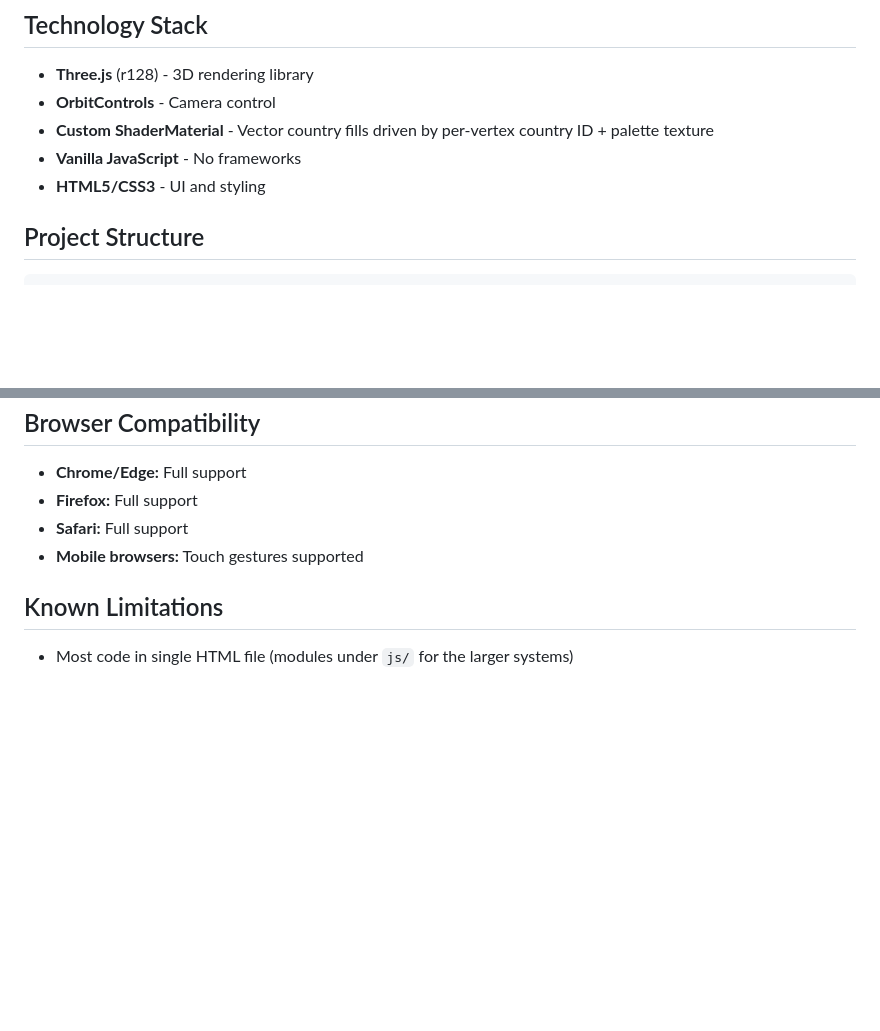
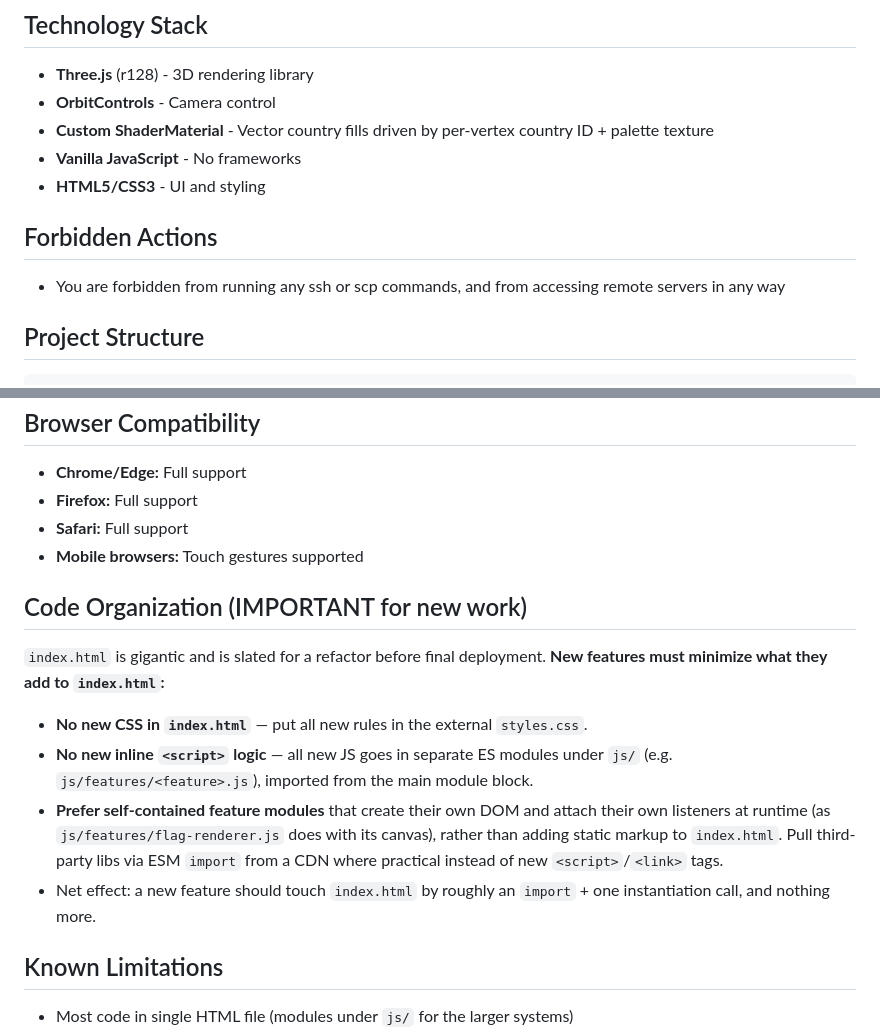
Before and after one commit to johnrearden/globe3D, a Markdown page: CLAUDE.md, 2 parts joined by grey strips. Drawn GitHub-style; blank space fills up the shorter version.

Commit message:
Alter CLAUDE.md

```diff
--- a/CLAUDE.md
+++ b/CLAUDE.md
@@ -11,6 +11,10 @@ Globe3D is an interactive 3D web application that displays a rotating globe with
 - **Custom ShaderMaterial** - Vector country fills driven by per-vertex country ID + palette texture
 - **Vanilla JavaScript** - No frameworks
 - **HTML5/CSS3** - UI and styling
+
+## Forbidden Actions
+
+- You are forbidden from running any ssh or scp commands, and from accessing remote servers in any way
 
 ## Project Structure
 
@@ -205,6 +209,21 @@ Set `FRAGDEBUG=1` to log per-country fragment counts without erasing.
 - **Safari:** Full support
 - **Mobile browsers:** Touch gestures supported
 
+## Code Organization (IMPORTANT for new work)
+
+`index.html` is gigantic and is slated for a refactor before final deployment. **New features must
+minimize what they add to `index.html`:**
+
+- **No new CSS in `index.html`** — put all new rules in the external `styles.css`.
+- **No new inline `<script>` logic** — all new JS goes in separate ES modules under `js/`
+  (e.g. `js/features/<feature>.js`), imported from the main module block.
+- **Prefer self-contained feature modules** that create their own DOM and attach their own
+  listeners at runtime (as `js/features/flag-renderer.js` does with its canvas), rather than adding
+  static markup to `index.html`. Pull third-party libs via ESM `import` from a CDN where practical
+  instead of new `<script>`/`<link>` tags.
+- Net effect: a new feature should touch `index.html` by roughly an `import` + one instantiation
+  call, and nothing more.
+
 ## Known Limitations
 
 - Most code in single HTML file (modules under `js/` for the larger systems)
```
